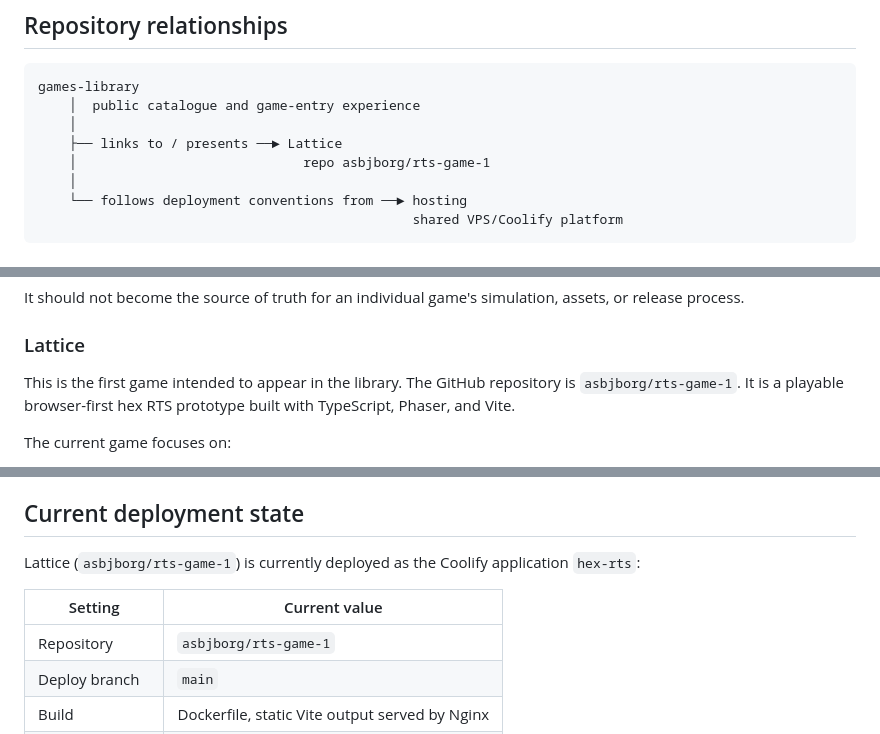
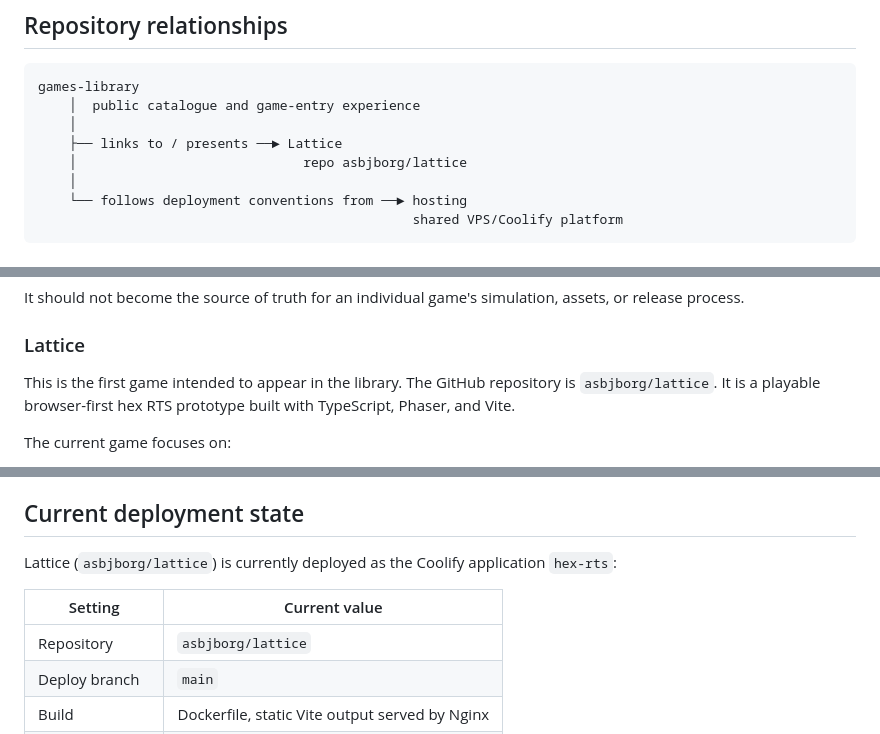
Before and after one commit to asbjborg/games-library, a Markdown page: docs/PROJECT-OVERVIEW.md, 3 parts joined by grey strips. Drawn GitHub-style.

Commit message:
Point GitHub links at asbjborg/lattice.
Co-authored-by: AsbjBorg <asbjborg@users.noreply.github.com>

```diff
--- a/docs/PROJECT-OVERVIEW.md
+++ b/docs/PROJECT-OVERVIEW.md
@@ -11,7 +11,7 @@ games-library
     │  public catalogue and game-entry experience
     │
     ├── links to / presents ──► Lattice
-    │                             repo asbjborg/rts-game-1
+    │                             repo asbjborg/lattice
     │
     └── follows deployment conventions from ──► hosting
                                                 shared VPS/Coolify platform
@@ -30,7 +30,7 @@ It should not become the source of truth for an individual game's simulation, as
 
 ### Lattice
 
-This is the first game intended to appear in the library. The GitHub repository is `asbjborg/rts-game-1`. It is a playable browser-first hex RTS prototype built with TypeScript, Phaser, and Vite.
+This is the first game intended to appear in the library. The GitHub repository is `asbjborg/lattice`. It is a playable browser-first hex RTS prototype built with TypeScript, Phaser, and Vite.
 
 The current game focuses on:
 
@@ -57,11 +57,11 @@ Application-specific deployment details remain in each application's repository.
 
 ## Current deployment state
 
-Lattice (`asbjborg/rts-game-1`) is currently deployed as the Coolify application `hex-rts`:
+Lattice (`asbjborg/lattice`) is currently deployed as the Coolify application `hex-rts`:
 
 | Setting | Current value |
 | --- | --- |
-| Repository | `asbjborg/rts-game-1` |
+| Repository | `asbjborg/lattice` |
 | Deploy branch | `main` |
 | Build | Dockerfile, static Vite output served by Nginx |
 | Internal port | `80` |
```
Also changed, not shown: other parts of docs/PROJECT-OVERVIEW.md (+1 -1 lines).
